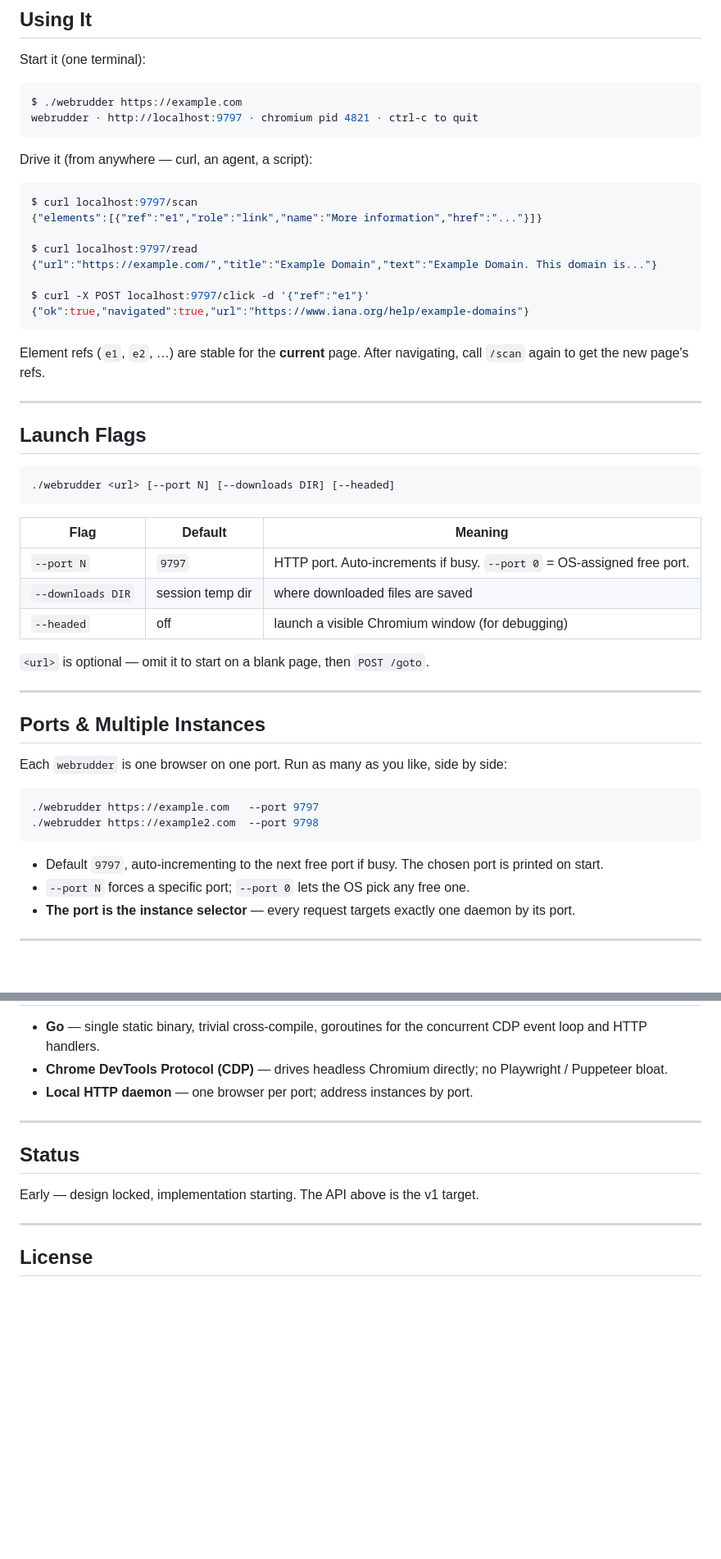
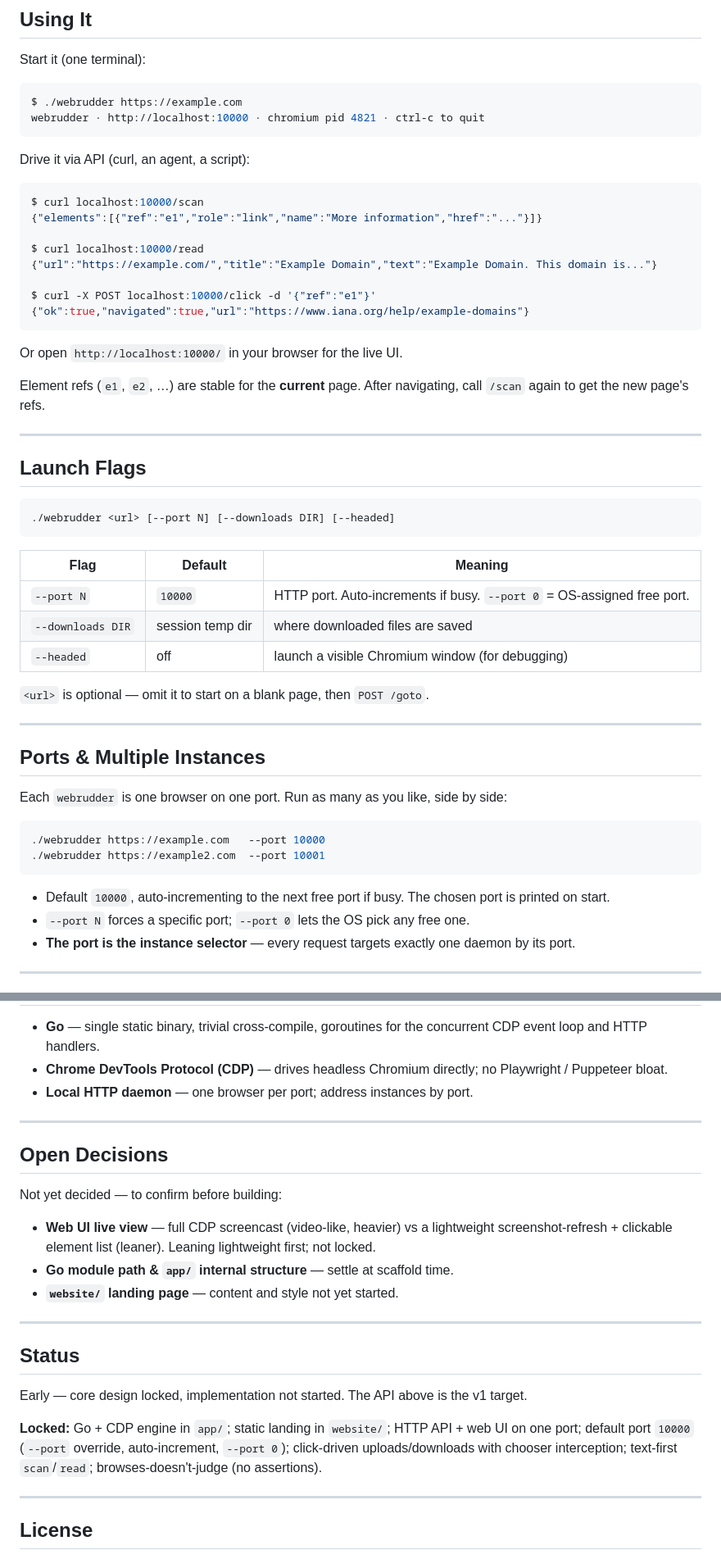
Before and after one commit to 0xRuangsak/webrudder, a Markdown page: README.md, 2 parts joined by grey strips. Shown at 82% size. GitHub-like rendering; blank space fills up the shorter version.

Commit message:
docs: update README with detailed descriptions and add app and website sections

````diff
--- a/README.md
+++ b/README.md
@@ -47,21 +72,23 @@ Start it (one terminal):
 
 ```console
 $ ./webrudder https://example.com
-webrudder · http://localhost:9797 · chromium pid 4821 · ctrl-c to quit
+webrudder · http://localhost:10000 · chromium pid 4821 · ctrl-c to quit
 ```
 
-Drive it (from anywhere — curl, an agent, a script):
+Drive it via API (curl, an agent, a script):
 
 ```console
-$ curl localhost:9797/scan
+$ curl localhost:10000/scan
 {"elements":[{"ref":"e1","role":"link","name":"More information","href":"..."}]}
 
-$ curl localhost:9797/read
+$ curl localhost:10000/read
 {"url":"https://example.com/","title":"Example Domain","text":"Example Domain. This domain is..."}
 
-$ curl -X POST localhost:9797/click -d '{"ref":"e1"}'
+$ curl -X POST localhost:10000/click -d '{"ref":"e1"}'
 {"ok":true,"navigated":true,"url":"https://www.iana.org/help/example-domains"}
 ```
+
+Or open `http://localhost:10000/` in your browser for the live UI.
 
 Element refs (`e1`, `e2`, …) are stable for the **current** page. After navigating, call `/scan` again to get the new page's refs.
 
@@ -75,7 +102,7 @@ Element refs (`e1`, `e2`, …) are stable for the **current** page. After naviga
 
 | Flag | Default | Meaning |
 | --- | --- | --- |
-| `--port N` | `9797` | HTTP port. Auto-increments if busy. `--port 0` = OS-assigned free port. |
+| `--port N` | `10000` | HTTP port. Auto-increments if busy. `--port 0` = OS-assigned free port. |
 | `--downloads DIR` | session temp dir | where downloaded files are saved |
 | `--headed` | off | launch a visible Chromium window (for debugging) |
 
@@ -88,11 +115,11 @@ Element refs (`e1`, `e2`, …) are stable for the **current** page. After naviga
 Each `webrudder` is one browser on one port. Run as many as you like, side by side:
 
 ```bash
-./webrudder https://example.com   --port 9797
-./webrudder https://example2.com  --port 9798
+./webrudder https://example.com   --port 10000
+./webrudder https://example2.com  --port 10001
 ```
 
-- Default `9797`, auto-incrementing to the next free port if busy. The chosen port is printed on start.
+- Default `10000`, auto-incrementing to the next free port if busy. The chosen port is printed on start.
 - `--port N` forces a specific port; `--port 0` lets the OS pick any free one.
 - **The port is the instance selector** — every request targets exactly one daemon by its port.
 
@@ -200,9 +227,21 @@ $ curl -X POST localhost:9797/download -d '{"ref":"e7"}'
 
 ---
 
+## Open Decisions
+
+Not yet decided — to confirm before building:
+
+- **Web UI live view** — full CDP screencast (video-like, heavier) vs a lightweight screenshot-refresh + clickable element list (leaner). Leaning lightweight first; not locked.
+- **Go module path & `app/` internal structure** — settle at scaffold time.
+- **`website/` landing page** — content and style not yet started.
+
+---
+
 ## Status
 
-Early — design locked, implementation starting. The API above is the v1 target.
+Early — core design locked, implementation not started. The API above is the v1 target.
+
+**Locked:** Go + CDP engine in `app/`; static landing in `website/`; HTTP API + web UI on one port; default port `10000` (`--port` override, auto-increment, `--port 0`); click-driven uploads/downloads with chooser interception; text-first `scan`/`read`; browses-doesn't-judge (no assertions).
 
 ---
 
````
Also changed, not shown: other parts of README.md (+33 -8 lines), app/README.md (added, +7 -0 lines), web/README.md (added, +7 -0 lines).
